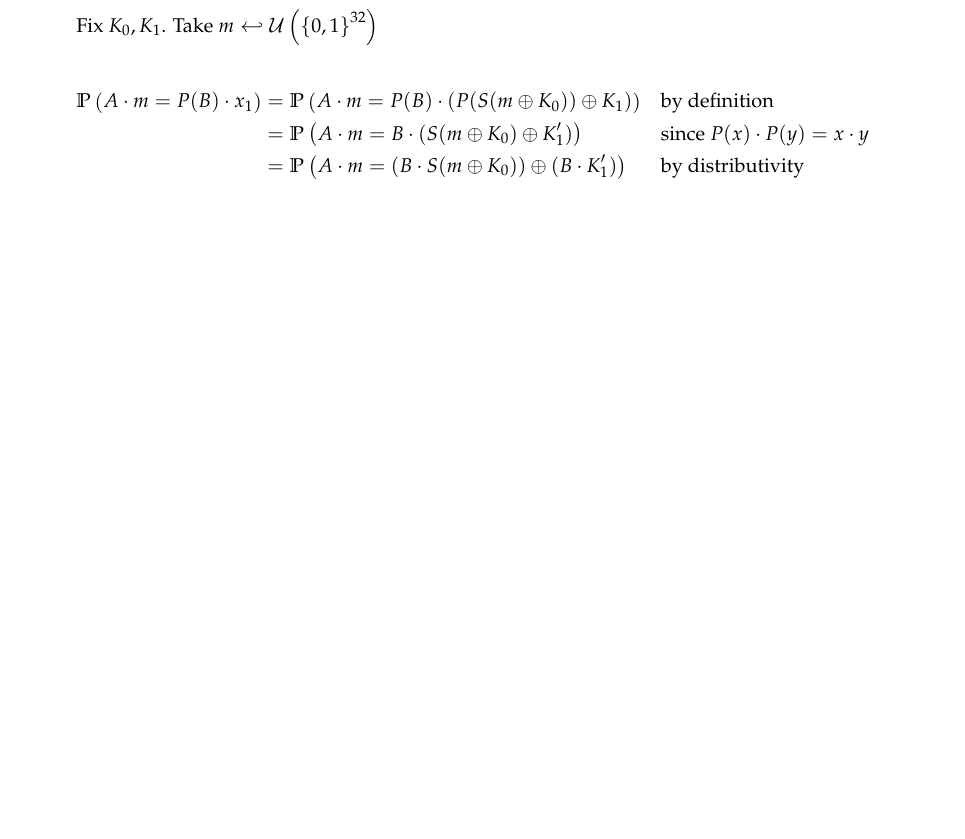
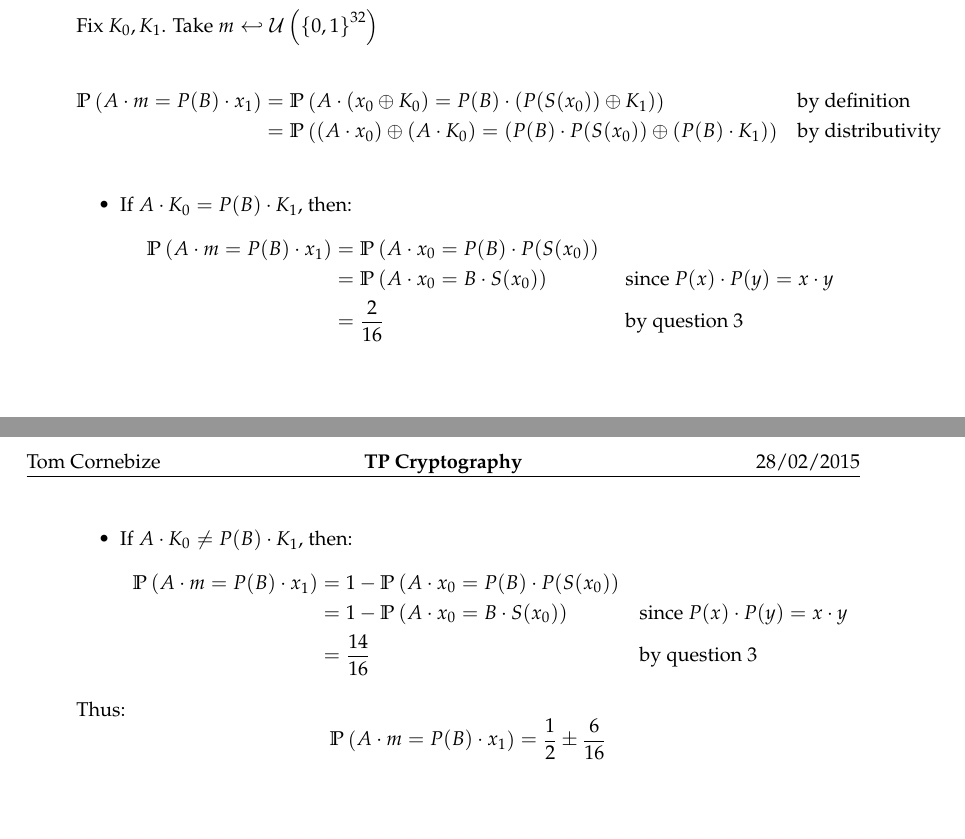
Before and after one commit to Ezibenroc/crypto-B32, a LaTeX document (report/report.tex): part of the page before the commit and two parts of pages 1 and 2 of 2 after it, the two joined at a grey line, cut so that both start at the same text, the shorter picture padded with empty space. Compiled offline with pdfLaTeX.

Commit message:
Finish question 4.

```diff
--- a/report/report.tex
+++ b/report/report.tex
@@ -57,10 +57,26 @@
     Fix $K_0, K_1$. Take $m \hookleftarrow \cU\left(\zo^{32}\right)$
 
     \begin{align*}
-        \prob{A\cdot m = P(B)\cdot x_1} &= \prob{A\cdot m = P(B) \cdot (P(S(m \oplus K_0))\oplus K_1)} && \text{by definition}\\
-            &= \prob{A\cdot m = B \cdot (S(m \oplus K_0)\oplus K'_1)} && \text{since }P(x) \cdot P(y) = x \cdot y\\
-            &= \prob{A\cdot m = (B \cdot S(m \oplus K_0))\oplus (B \cdot K'_1)} && \text{by distributivity}\\
+        \prob{A\cdot m = P(B)\cdot x_1} &= \prob{A\cdot (x_0 \oplus K_0) = P(B) \cdot (P(S(x_0))\oplus K_1)} && \text{by definition}\\
+            &= \prob{(A\cdot x_0) \oplus (A \cdot K_0) = (P(B) \cdot P(S(x_0)) \oplus (P(B) \cdot K_1)} && \text{by distributivity}\\
     \end{align*}
+
+    \begin{itemize}
+        \item If $A \cdot K_0 = P(B) \cdot K_1$, then:
+        \begin{align*}
+            \prob{A\cdot m = P(B)\cdot x_1} &= \prob{A\cdot x_0 = P(B) \cdot P(S(x_0)}\\
+                &= \prob{A\cdot x_0 = B \cdot S(x_0)} && \text{since } P(x) \cdot P(y) = x \cdot y\\
+                &= \frac{2}{16} && \text{by question 3}
+        \end{align*}
+        \item If $A \cdot K_0 \neq P(B) \cdot K_1$, then:
+        \begin{align*}
+            \prob{A\cdot m = P(B)\cdot x_1} &= 1-\prob{A\cdot x_0 = P(B) \cdot P(S(x_0)}\\
+                &= 1-\prob{A\cdot x_0 = B \cdot S(x_0)} && \text{since } P(x) \cdot P(y) = x \cdot y\\
+                &= \frac{14}{16} && \text{by question 3}
+        \end{align*}
+    \end{itemize}
+    Thus:
+    \[\prob{A\cdot m = P(B)\cdot x_1} = \frac{1}{2} \pm \frac{6}{16}\]
 \end{enumerate}
 
 \end{document}
```
